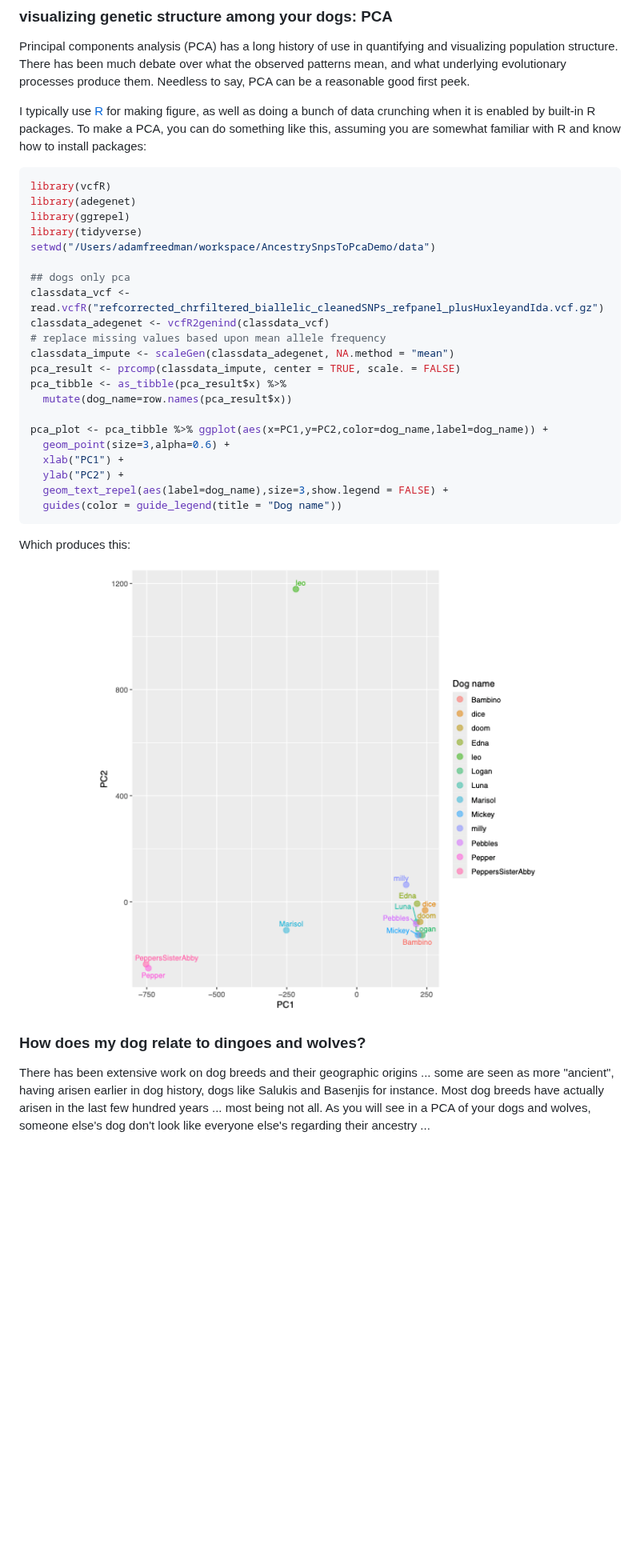
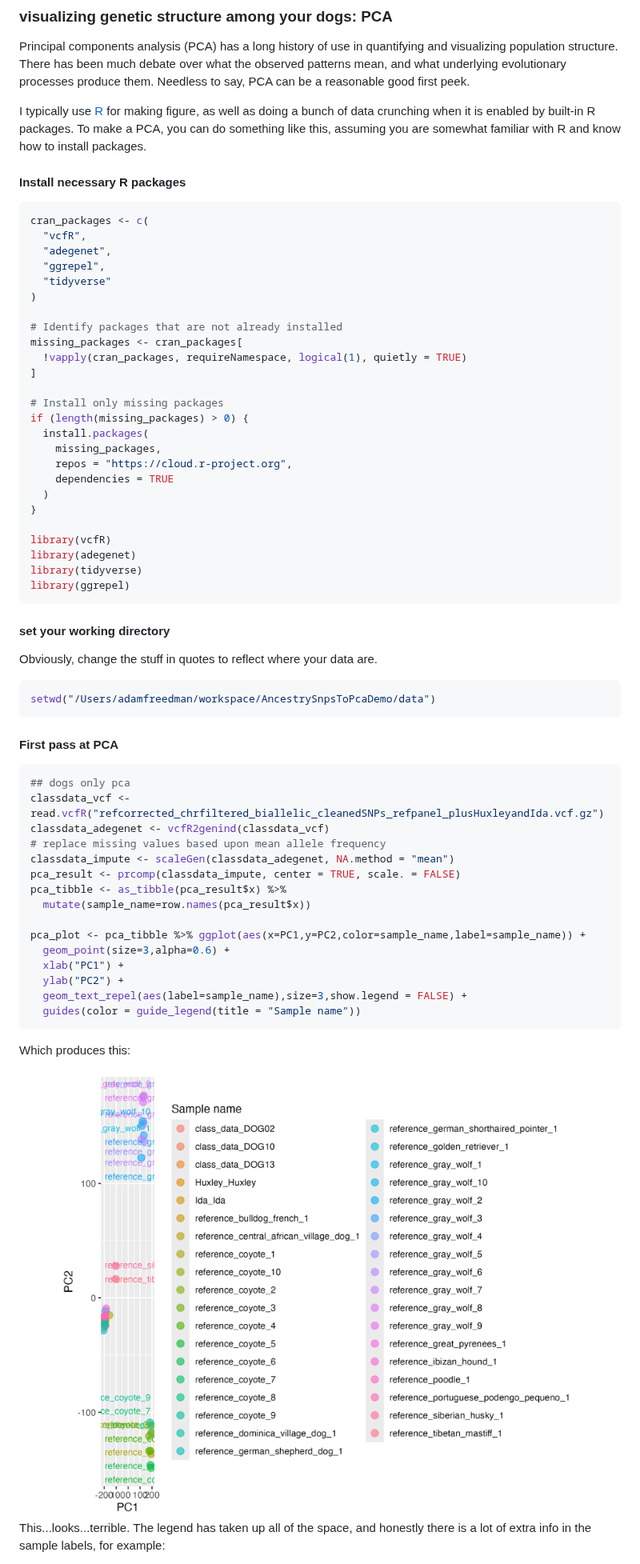
Before and after one commit to adamfreedman/AncestrySnpsToPcaDemo, a Markdown page: README.md, the part around one of its changes. Shown at 80% size. GitHub-like rendering; pictures changed too: img/dogs_pca_2025.05.07.png (deleted), img/pcaplot_1stpass.png (added); blank space fills up the shorter version.

Commit message:
new pca images and readme update through pca

````diff
--- a/README.md
+++ b/README.md
@@ -375,15 +375,49 @@ bcftools view -r 18:15490000-15780000 refcorrected_chrfiltered_biallelic_cleaned
 ### visualizing genetic structure among your dogs: PCA
 Principal components analysis (PCA) has a long history of use in quantifying and visualizing population structure. There has been much debate over what the observed patterns mean, and what underlying evolutionary processes produce them. Needless to say, PCA can be a reasonable good first peek.
 
-I typically use [R](https://www.r-project.org/) for making figure, as well as doing a bunch of data crunching when it is enabled by built-in R packages. To make a PCA, you can do something like this, assuming you are somewhat familiar with R and know how to install packages:
+I typically use [R](https://www.r-project.org/) for making figure, as well as doing a bunch of data crunching when it is enabled by built-in R packages. To make a PCA, you can do something like this, assuming you are somewhat familiar with R and know how to install packages.
 
-```r
+
+#### Install necessary R packages
+
+```bash
+cran_packages <- c(
+  "vcfR",
+  "adegenet",
+  "ggrepel",
+  "tidyverse"
+)
+
+# Identify packages that are not already installed
+missing_packages <- cran_packages[
+  !vapply(cran_packages, requireNamespace, logical(1), quietly = TRUE)
+]
+
+# Install only missing packages
+if (length(missing_packages) > 0) {
+  install.packages(
+    missing_packages,
+    repos = "https://cloud.r-project.org",
+    dependencies = TRUE
+  )
+}
+
 library(vcfR)
 library(adegenet)
+library(tidyverse)
 library(ggrepel)
-library(tidyverse)
+```
+
+#### set your working directory
+Obviously, change the stuff in quotes to reflect where your data are.
+
+```bash
 setwd("/Users/adamfreedman/workspace/AncestrySnpsToPcaDemo/data")
+```
 
+#### First pass at PCA
+
+```bash
 ## dogs only pca
 classdata_vcf <- read.vcfR("refcorrected_chrfiltered_biallelic_cleanedSNPs_refpanel_plusHuxleyandIda.vcf.gz")
 classdata_adegenet <- vcfR2genind(classdata_vcf)
@@ -391,19 +425,19 @@ classdata_adegenet <- vcfR2genind(classdata_vcf)
 classdata_impute <- scaleGen(classdata_adegenet, NA.method = "mean")
 pca_result <- prcomp(classdata_impute, center = TRUE, scale. = FALSE)
 pca_tibble <- as_tibble(pca_result$x) %>%
-  mutate(dog_name=row.names(pca_result$x))
+  mutate(sample_name=row.names(pca_result$x))
 
-pca_plot <- pca_tibble %>% ggplot(aes(x=PC1,y=PC2,color=dog_name,label=dog_name)) +
+pca_plot <- pca_tibble %>% ggplot(aes(x=PC1,y=PC2,color=sample_name,label=sample_name)) +
   geom_point(size=3,alpha=0.6) +
   xlab("PC1") +
   ylab("PC2") +
-  geom_text_repel(aes(label=dog_name),size=3,show.legend = FALSE) +
-  guides(color = guide_legend(title = "Dog name"))
+  geom_text_repel(aes(label=sample_name),size=3,show.legend = FALSE) +
+  guides(color = guide_legend(title = "Sample name"))
 ```
+
 Which produces this:
 
-<img src="img/dogs_pca_2025.05.07.png" width="100%" height="100%"/>
+<img src="img/pcaplot_1stpass.png" width="100%" height="100%"/>
 
-### How does my dog relate to dingoes and wolves?
-There has been extensive work on dog breeds and their geographic origins ... some are seen as more "ancient", having arisen earlier in dog history, dogs like Salukis and Basenjis for instance. Most dog breeds have actually arisen in the last few hundred years ... most being not all. As you will see in a PCA of your dogs and wolves, someone else's dog don't look like everyone else's regarding their ancestry ...
+This...looks...terrible. The legend has taken up all of the space, and honestly there is a lot of extra info in the sample labels, for example:
 
````
Also changed, not shown: other parts of README.md (+82 -32 lines), img/dogs_Freedmandanids_pca_2025.05.07.png (deleted), img/pcaplot_final.png (added).
